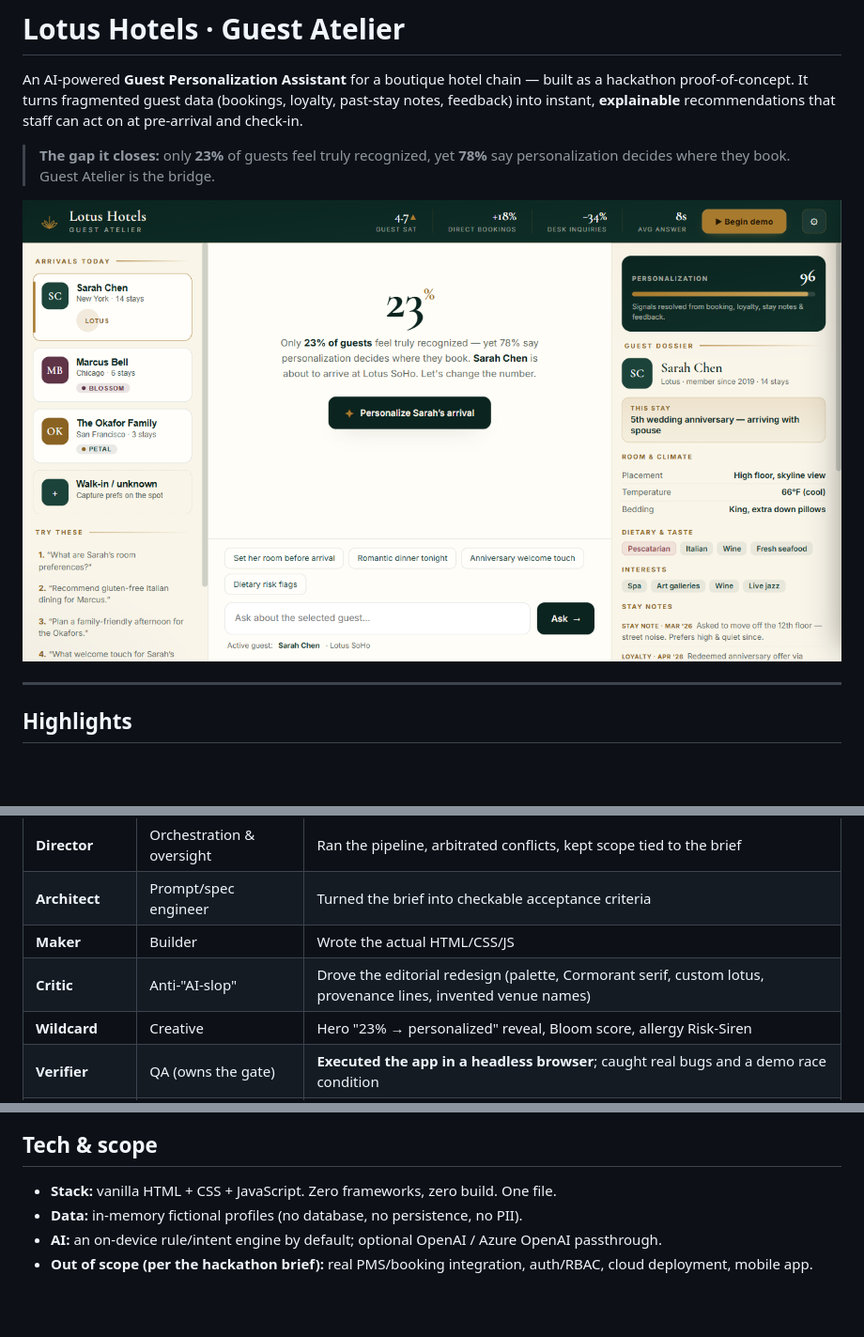
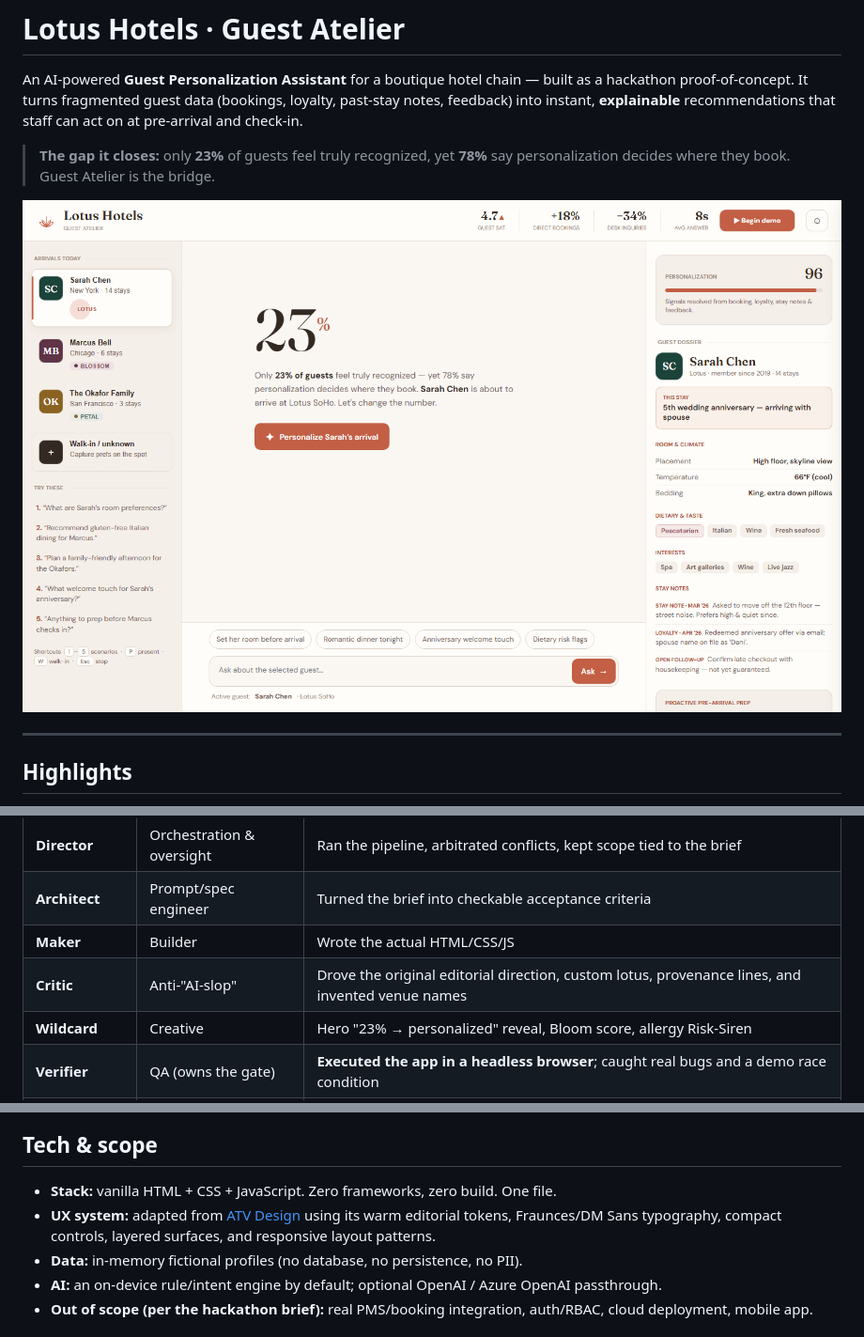
Before and after one commit to vvundela1111/lotus-guest-atelier, a Markdown page: README.md, 3 parts joined by grey strips. Shown: that part at 94% size. Rendered like a GitHub page; pictures changed too: docs/screenshot-hero.png; blank space fills up the shorter version.

Commit message:
feat: apply ATV design system to guest atelier

```diff
--- a/README.md
+++ b/README.md
@@ -82,7 +82,7 @@ This app wasn't written in one pass. It was produced by a **multi-agent "build n
 | **Director** | Orchestration & oversight | Ran the pipeline, arbitrated conflicts, kept scope tied to the brief |
 | **Architect** | Prompt/spec engineer | Turned the brief into checkable acceptance criteria |
 | **Maker** | Builder | Wrote the actual HTML/CSS/JS |
-| **Critic** | Anti-"AI-slop" | Drove the editorial redesign (palette, Cormorant serif, custom lotus, provenance lines, invented venue names) |
+| **Critic** | Anti-"AI-slop" | Drove the original editorial direction, custom lotus, provenance lines, and invented venue names |
 | **Wildcard** | Creative | Hero "23% → personalized" reveal, Bloom score, allergy Risk-Siren |
 | **Verifier** | QA (owns the gate) | **Executed the app in a headless browser**; caught real bugs and a demo race condition |
 | **User Advocate** | Real-need check | Owner-tagged checklist, quick actions, impact callouts, projector-safe layout |
@@ -103,6 +103,7 @@ This app wasn't written in one pass. It was produced by a **multi-agent "build n
 ## Tech & scope
 
 - **Stack:** vanilla HTML + CSS + JavaScript. Zero frameworks, zero build. One file.
+- **UX system:** adapted from [ATV Design](https://github.com/All-The-Vibes/ATV-Design) using its warm editorial tokens, Fraunces/DM Sans typography, compact controls, layered surfaces, and responsive layout patterns.
 - **Data:** in-memory fictional profiles (no database, no persistence, no PII).
 - **AI:** an on-device rule/intent engine by default; optional OpenAI / Azure OpenAI passthrough.
 - **Out of scope (per the hackathon brief):** real PMS/booking integration, auth/RBAC, cloud deployment, mobile app.
```
Also changed, not shown: 1 other file.
